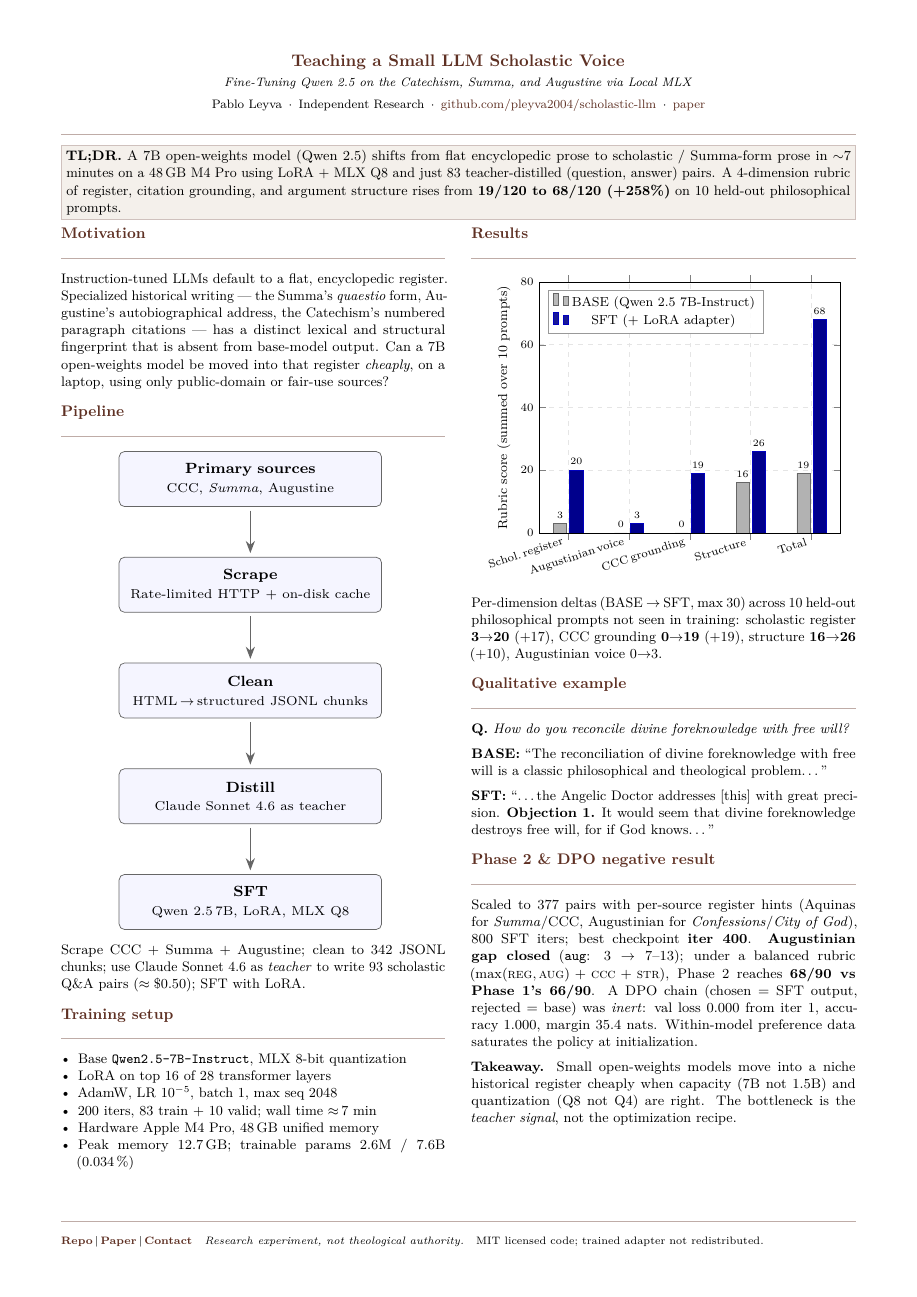
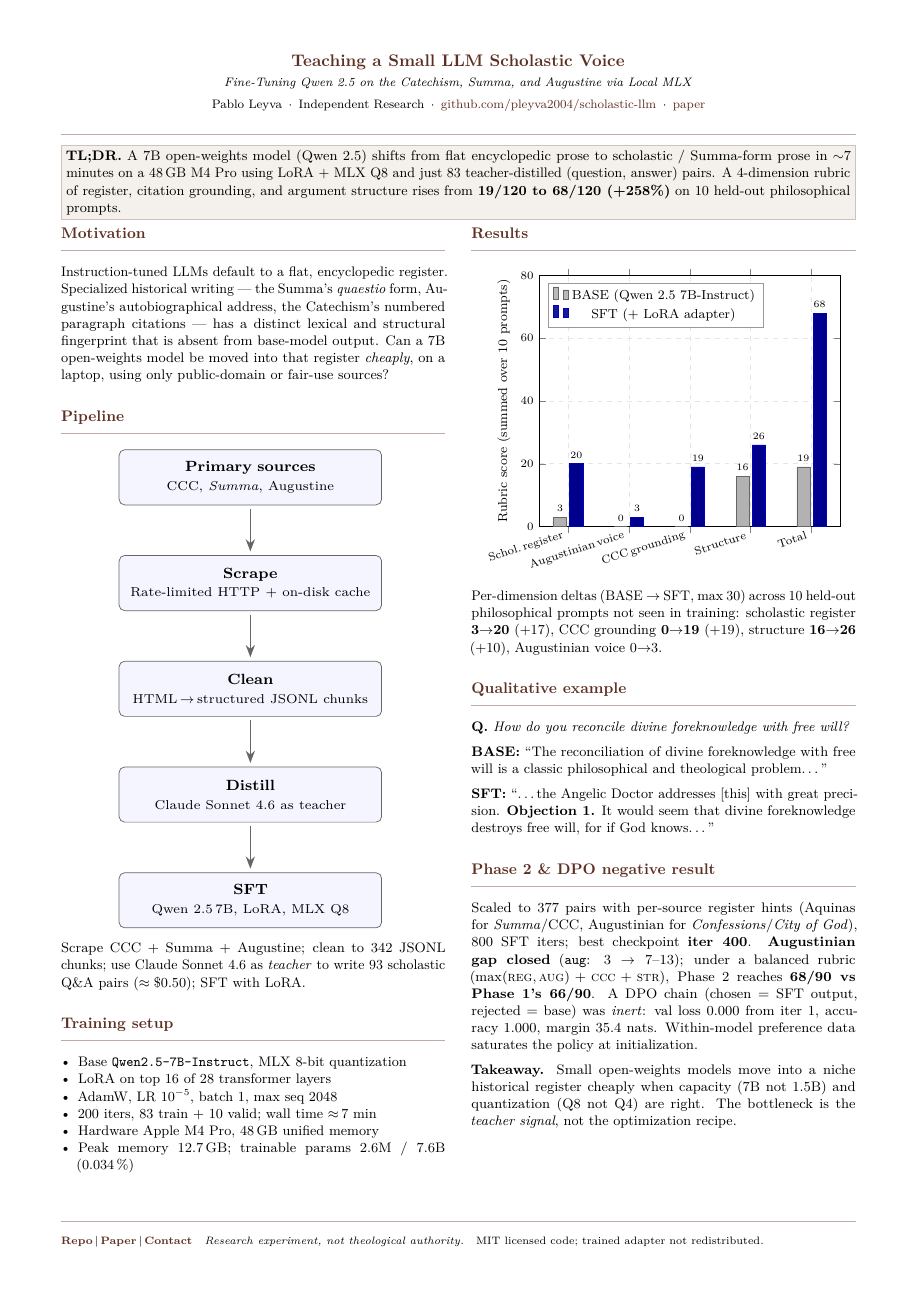
Before and after one commit to pleyva2004/scholastic-llm, a LaTeX document (poster/main.tex): the whole page. Compiled offline with pdfLaTeX.

Commit message:
poster: more space before each section header; tighten title-to-rule gap

```diff
--- a/poster/main.tex
+++ b/poster/main.tex
@@ -29,8 +29,8 @@
 \definecolor{boxbg}{HTML}{f4f0eb}
 \usepackage[hidelinks,colorlinks=true,urlcolor=accent,linkcolor=accent]{hyperref}
 \usepackage{titlesec}
-\titleformat{\section}{\large\bfseries\color{accent}}{}{0pt}{}[\vspace{-0.1em}\noindent\textcolor{accent!40}{\rule{\linewidth}{0.6pt}}]
-\titlespacing*{\section}{0pt}{0.6em}{0.3em}
+\titleformat{\section}{\large\bfseries\color{accent}}{}{0pt}{}[\vspace{-0.55em}\noindent\textcolor{accent!40}{\rule{\linewidth}{0.6pt}}]
+\titlespacing*{\section}{0pt}{1.4em}{0.4em}
 \titleformat{\subsection}{\normalsize\bfseries}{}{0pt}{}
 \titlespacing*{\subsection}{0pt}{0.3em}{0.1em}
 \pagestyle{empty}
```
